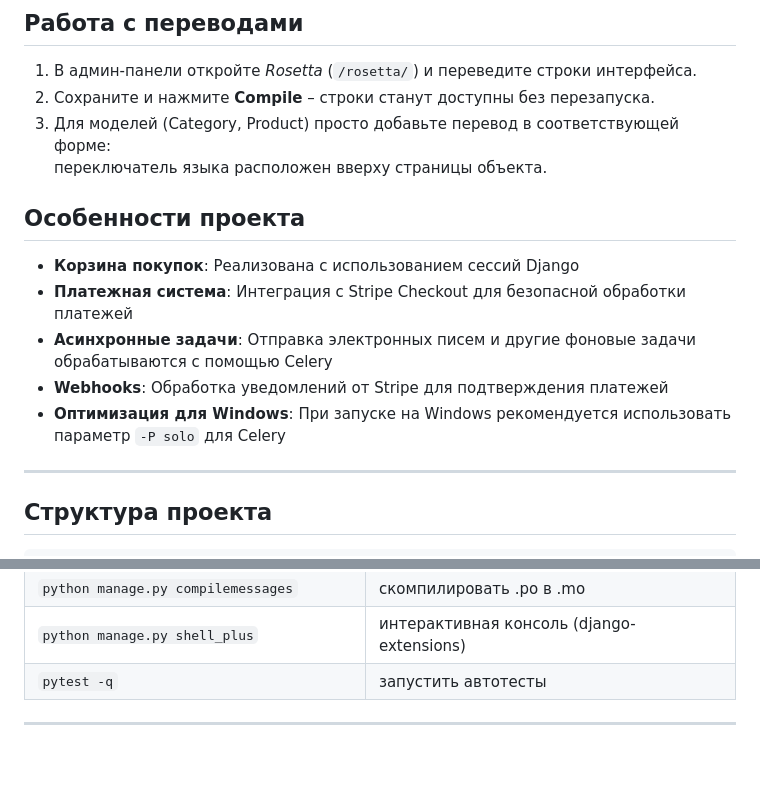
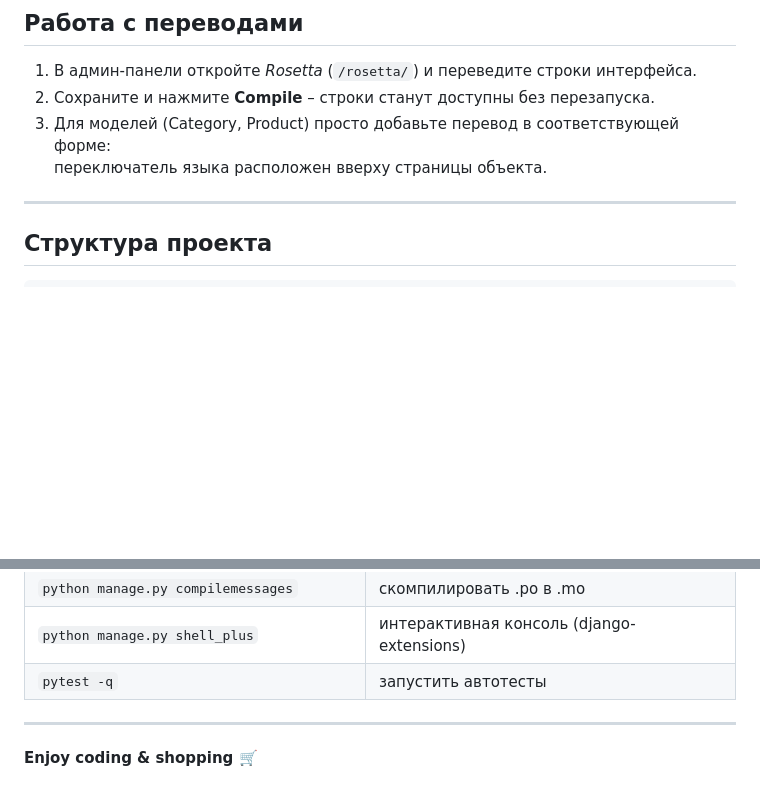
Before and after one commit to Kiraogi/myshop, a Markdown page: README.md, 2 parts joined by grey strips. GitHub-like rendering; blank space fills up the shorter version.

Commit message:
`Added new features and content to README.md`

```diff
--- a/README.md
+++ b/README.md
@@ -119,13 +120,6 @@ stripe listen --forward-to localhost:8000/payment/webhook/
 3. Для моделей (Category, Product) просто добавьте перевод в соответствующей форме:
    переключатель языка расположен вверху страницы объекта.
 
-## Особенности проекта
-- **Корзина покупок**: Реализована с использованием сессий Django
-- **Платежная система**: Интеграция с Stripe Checkout для безопасной обработки платежей
-- **Асинхронные задачи**: Отправка электронных писем и другие фоновые задачи обрабатываются с помощью Celery
-- **Webhooks**: Обработка уведомлений от Stripe для подтверждения платежей
-- **Оптимизация для Windows**: При запуске на Windows рекомендуется использовать параметр `-P solo` для Celery
-
 ---
 
 ## Структура проекта
@@ -155,3 +149,5 @@ myshop/
 | `pytest -q` | запустить автотесты |
 
 ---
+
+**Enjoy coding & shopping 🛒**
```
Also changed, not shown: other parts of README.md (+1 -0 lines).
